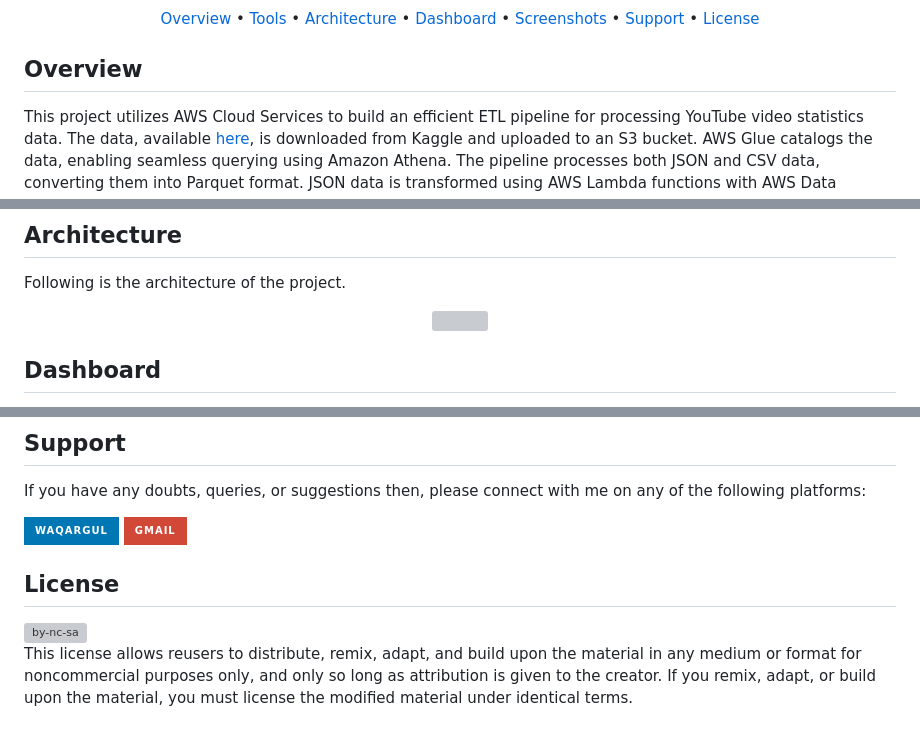
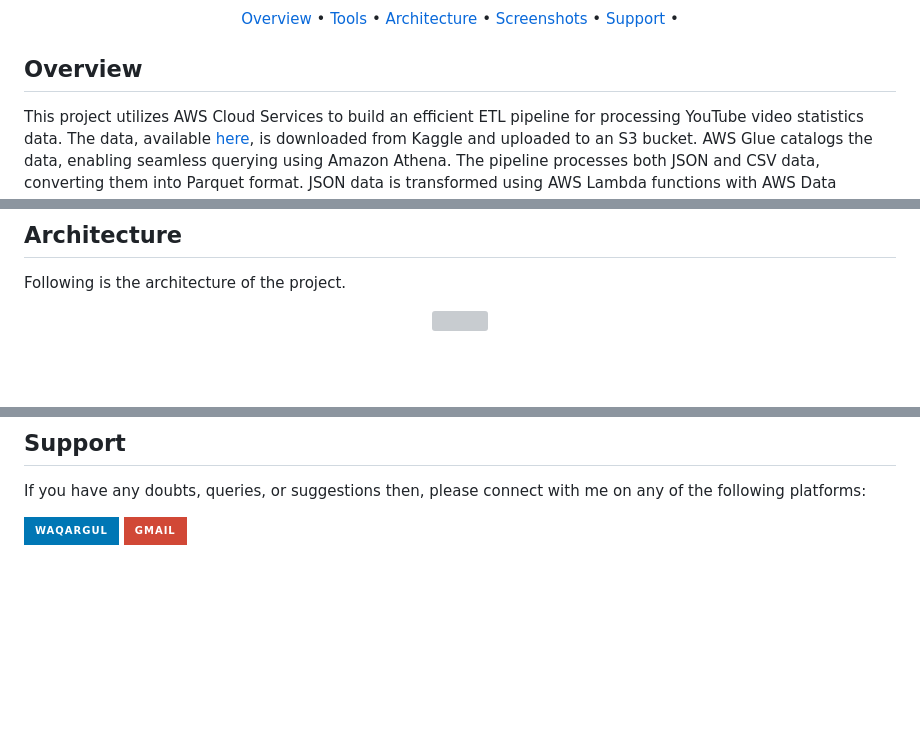
Before and after one commit to ritikyadav-io/AWS-Youtube-DataPipeline, a Markdown page: README.md, 3 parts joined by grey strips. GitHub-like rendering; badges without logos; blank space fills up the shorter version; grey boxes are pictures that could not be loaded.

```diff
--- a/README.md
+++ b/README.md
@@ -16,10 +15,8 @@
   <a href="#overview">Overview</a> •
   <a href="#tools">Tools</a> •
   <a href="#architecture">Architecture</a> •
-  <a href="#dashboard">Dashboard</a> •
   <a href="#screenshots">Screenshots</a> •
   <a href="#support">Support</a> •
-  <a href="#license">License</a>
 </p>
 
 
@@ -81,5 +78,4 @@ Following is the architecture of the project.
   <img src='https://github.com/waqarg2001/Youtube-Data-Pipeline-AWS/blob/main/assets/AWS_Python_ETL_Project_Architecture.png' height=385 width=650>
 </p>
 
-## Dashboard
 
@@ -102,14 +88,4 @@ If you have any doubts, queries, or suggestions then, please connect with me on
 [![Gmail Badge][gmailbadge]][gmail]
 
 
-## License
-
-<a href = 'https://creativecommons.org/licenses/by-nc-sa/4.0/' target="_blank">
-    <img src="https://i.ibb.co/mvmWGkm/by-nc-sa.png" alt="by-nc-sa" border="0" width="88" height="31">
-</a>
-
-This license allows reusers to distribute, remix, adapt, and build upon the material in any medium or format for noncommercial purposes only, and only so long as attribution is given to the creator. If you remix, adapt, or build upon the material, you must license the modified material under identical terms.
-
-
-
 <!--Profile Link-->
```
Also changed, not shown: other parts of README.md (+3 -14 lines).
